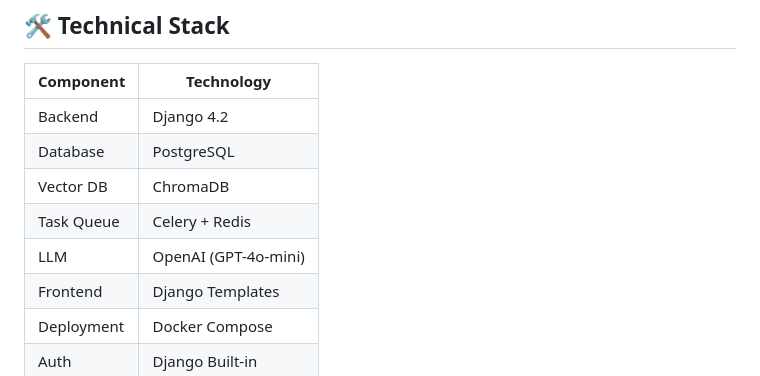
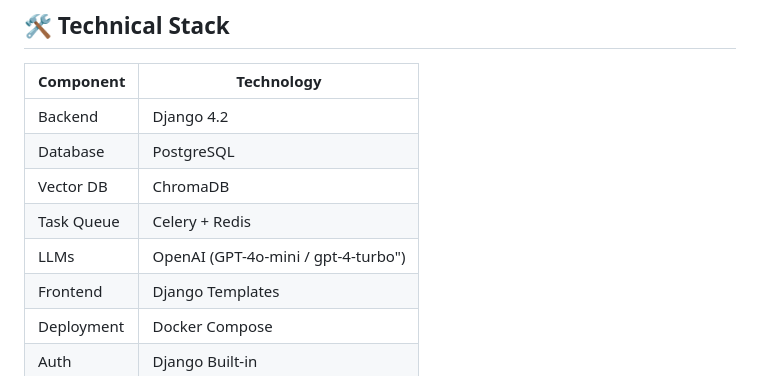
Before and after one commit to WernerDJ/dermacare-ai, a Markdown page: README.md, the part around the change. Rendered like a GitHub page.

Commit message:
Update LLM to LLMs and clarify versions

```diff
--- a/README.md
+++ b/README.md
@@ -163,7 +163,7 @@ docker compose exec backend python manage.py createsuperuser
 | Database | PostgreSQL |
 | Vector DB | ChromaDB |
 | Task Queue | Celery + Redis |
-| LLM | OpenAI (GPT-4o-mini) |
+| LLMs | OpenAI (GPT-4o-mini / gpt-4-turbo") |
 | Frontend | Django Templates |
 | Deployment | Docker Compose |
 | Auth | Django Built-in |
```
